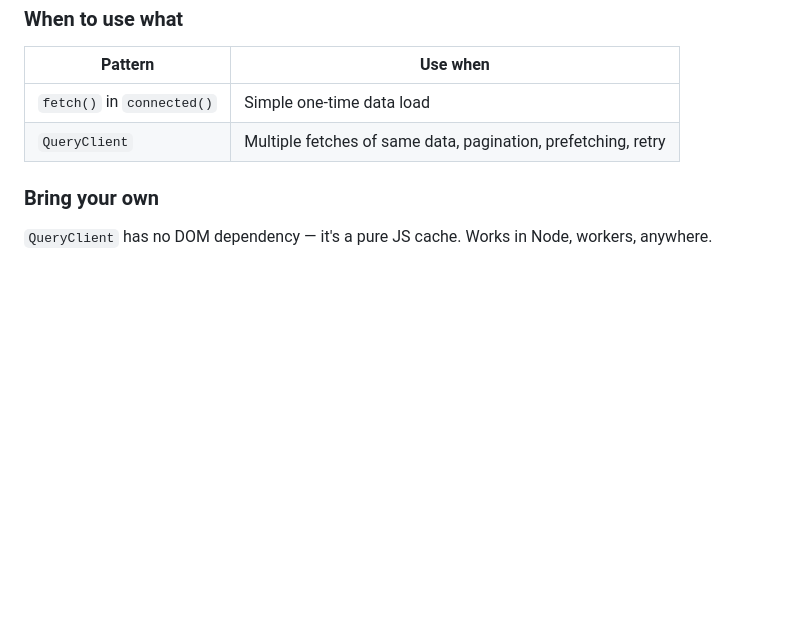
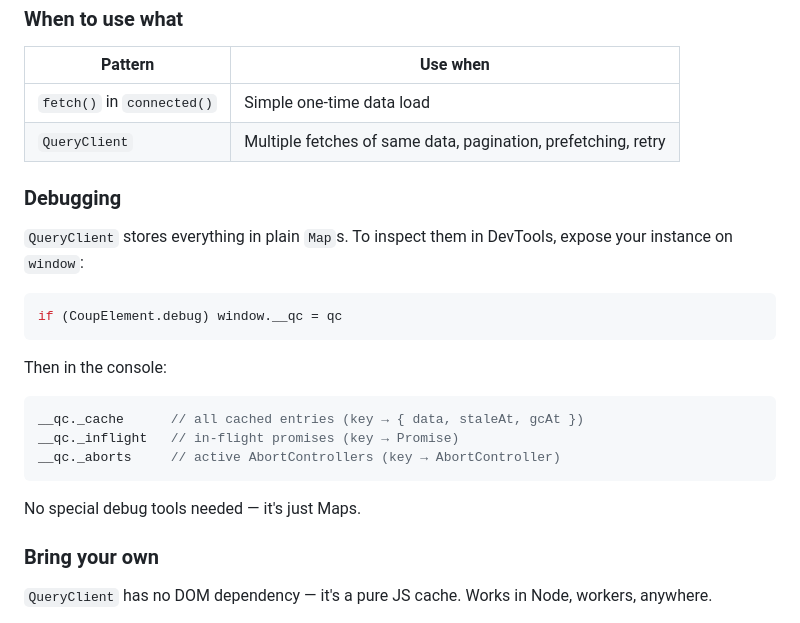
Before and after one commit to sandro/coup, a Markdown page: README.md, the part around the change. GitHub-like rendering; blank space fills up the shorter version.

Commit message:
docs: add QueryClient debugging tip to README

````diff
--- a/README.md
+++ b/README.md
@@ -664,6 +664,24 @@ onPerPageChange(e) {
 | `fetch()` in `connected()` | Simple one-time data load |
 | `QueryClient` | Multiple fetches of same data, pagination, prefetching, retry |
 
+### Debugging
+
+`QueryClient` stores everything in plain `Map`s. To inspect them in DevTools, expose your instance on `window`:
+
+```js
+if (CoupElement.debug) window.__qc = qc
+```
+
+Then in the console:
+
+```js
+__qc._cache      // all cached entries (key → { data, staleAt, gcAt })
+__qc._inflight   // in-flight promises (key → Promise)
+__qc._aborts     // active AbortControllers (key → AbortController)
+```
+
+No special debug tools needed — it's just Maps.
+
 ### Bring your own
 
 `QueryClient` has no DOM dependency — it's a pure JS cache. Works in Node, workers, anywhere.
````
